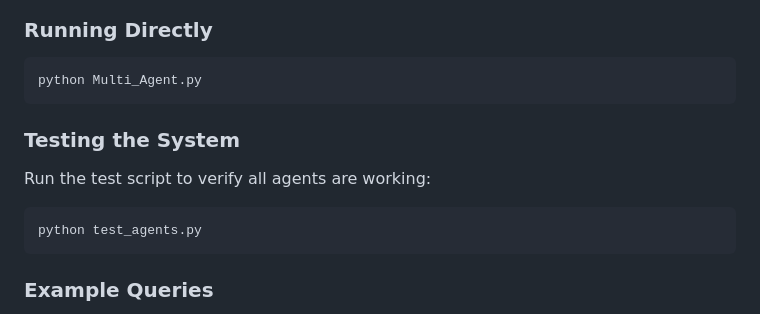
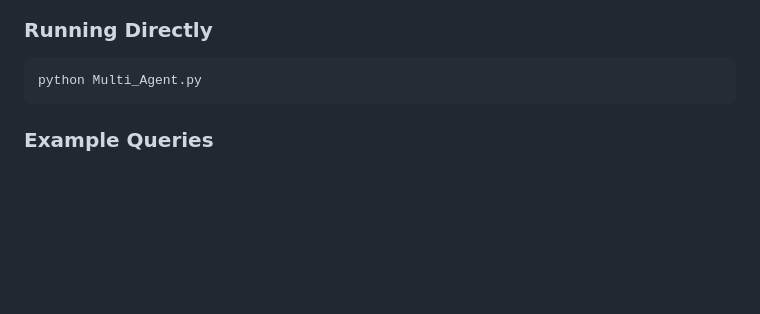
Before and after one commit to sri-nadh/Autonomous-Multi-Actor-AI-Agent, a Markdown page: README.md, the part around the change. GitHub-like rendering; blank space fills up the shorter version.

````diff
--- a/README.md
+++ b/README.md
@@ -78,13 +78,6 @@ run_agent(question)
 python Multi_Agent.py
 ```
 
-### Testing the System
-
-Run the test script to verify all agents are working:
-
-```bash
-python test_agents.py
-```
 
 ### Example Queries
 
````
